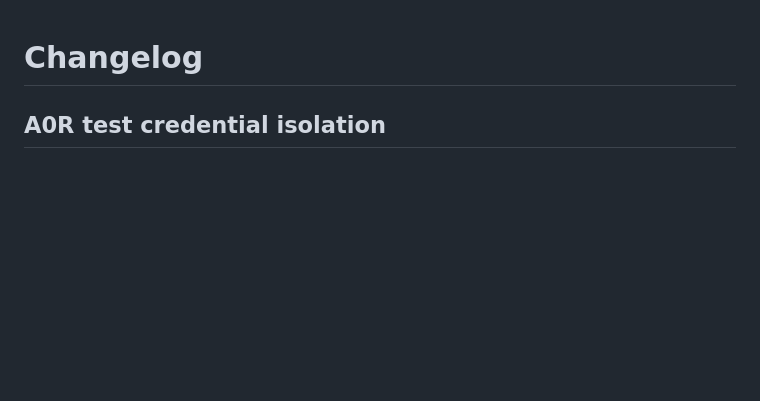
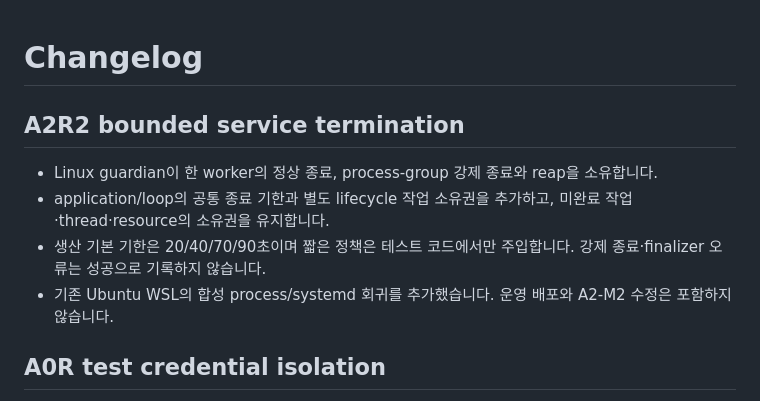
Before and after one commit to lgw323/Bot, a Markdown page: CHANGELOG.md, the part around the change. Rendered like a GitHub page; blank space fills up the shorter version.

```diff
--- a/CHANGELOG.md
+++ b/CHANGELOG.md
@@ -1,4 +1,11 @@
 # Changelog
+
+## A2R2 bounded service termination
+
+- Linux guardian이 한 worker의 정상 종료, process-group 강제 종료와 reap을 소유합니다.
+- application/loop의 공통 종료 기한과 별도 lifecycle 작업 소유권을 추가하고, 미완료 작업·thread·resource의 소유권을 유지합니다.
+- 생산 기본 기한은 20/40/70/90초이며 짧은 정책은 테스트 코드에서만 주입합니다. 강제 종료·finalizer 오류는 성공으로 기록하지 않습니다.
+- 기존 Ubuntu WSL의 합성 process/systemd 회귀를 추가했습니다. 운영 배포와 A2-M2 수정은 포함하지 않습니다.
 
 ## A0R test credential isolation
 
```
Also changed, not shown: README.md (+11 -0 lines), 1 other file.
